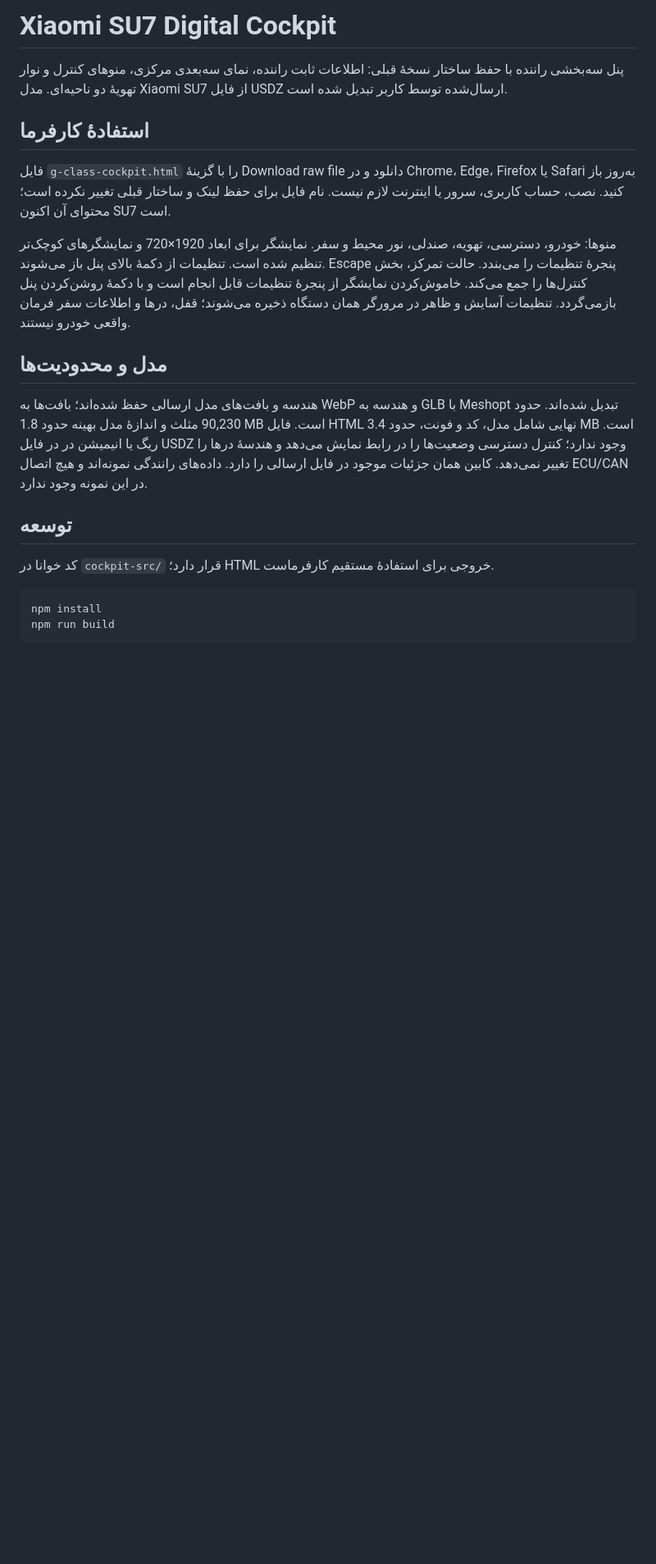
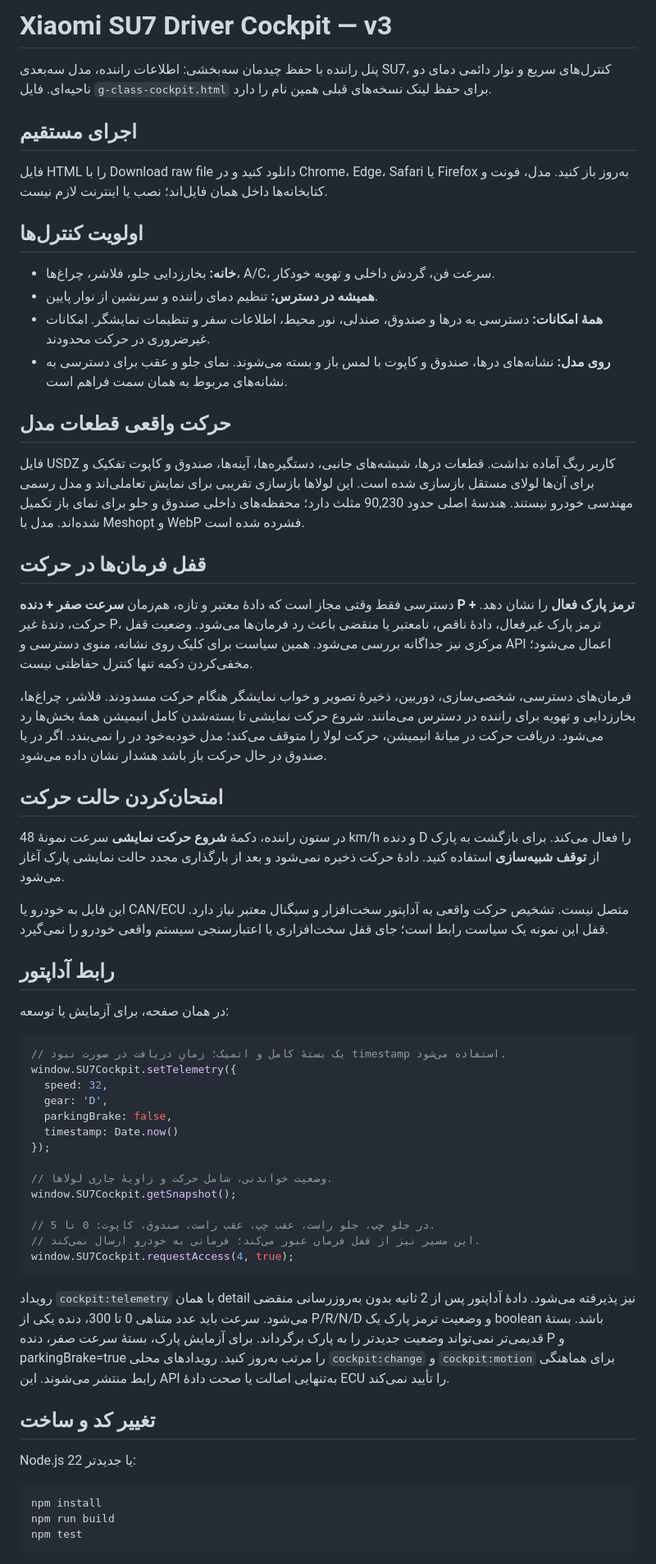
Before and after one commit to mphcfp/zarring-ghazal-word-press, a Markdown page: README.md, the part around one of its changes. Shown at 82% size. GitHub-like rendering; blank space fills up the shorter version.

Commit message:
Improve driver cockpit priorities, animated access and motion interlock

````diff
--- a/README.md
+++ b/README.md
@@ -1,23 +1,64 @@
-# Xiaomi SU7 Digital Cockpit
+# Xiaomi SU7 Driver Cockpit — v3
 
-پنل سه‌بخشی راننده با حفظ ساختار نسخهٔ قبلی: اطلاعات ثابت راننده، نمای سه‌بعدی مرکزی، منوهای کنترل و نوار تهویهٔ دو ناحیه‌ای. مدل Xiaomi SU7 از فایل USDZ ارسال‌شده توسط کاربر تبدیل شده است.
+پنل راننده با حفظ چیدمان سه‌بخشی: اطلاعات راننده، مدل سه‌بعدی SU7، کنترل‌های سریع و نوار دائمی دمای دو ناحیه‌ای. فایل `g-class-cockpit.html` برای حفظ لینک نسخه‌های قبلی همین نام را دارد.
 
-## استفادهٔ کارفرما
+## اجرای مستقیم
 
-فایل `g-class-cockpit.html` را با گزینهٔ Download raw file دانلود و در Chrome، Edge، Firefox یا Safari به‌روز باز کنید. نصب، حساب کاربری، سرور یا اینترنت لازم نیست. نام فایل برای حفظ لینک و ساختار قبلی تغییر نکرده است؛ محتوای آن اکنون SU7 است.
+فایل HTML را با Download raw file دانلود کنید و در Chrome، Edge، Safari یا Firefox به‌روز باز کنید. مدل، فونت و کتابخانه‌ها داخل همان فایل‌اند؛ نصب یا اینترنت لازم نیست.
 
-منوها: خودرو، دسترسی، تهویه، صندلی، نور محیط و سفر. نمایشگر برای ابعاد 1920×720 و نمایشگرهای کوچک‌تر تنظیم شده است. تنظیمات از دکمهٔ بالای پنل باز می‌شوند. Escape پنجرهٔ تنظیمات را می‌بندد. حالت تمرکز، بخش کنترل‌ها را جمع می‌کند. خاموش‌کردن نمایشگر از پنجرهٔ تنظیمات قابل انجام است و با دکمهٔ روشن‌کردن پنل بازمی‌گردد. تنظیمات آسایش و ظاهر در مرورگر همان دستگاه ذخیره می‌شوند؛ قفل، درها و اطلاعات سفر فرمان واقعی خودرو نیستند.
+## اولویت کنترل‌ها
 
-## مدل و محدودیت‌ها
+- **خانه:** بخارزدایی جلو، فلاشر، چراغ‌ها، A/C، سرعت فن، گردش داخلی و تهویه خودکار.
+- **همیشه در دسترس:** تنظیم دمای راننده و سرنشین از نوار پایین.
+- **همهٔ امکانات:** دسترسی به درها و صندوق، صندلی، نور محیط، اطلاعات سفر و تنظیمات نمایشگر. امکانات غیرضروری در حرکت محدودند.
+- **روی مدل:** نشانه‌های درها، صندوق و کاپوت با لمس باز و بسته می‌شوند. نمای جلو و عقب برای دسترسی به نشانه‌های مربوط به همان سمت فراهم است.
 
-هندسه و بافت‌های مدل ارسالی حفظ شده‌اند؛ بافت‌ها به WebP و هندسه به GLB با Meshopt تبدیل شده‌اند. حدود 90,230 مثلث و اندازهٔ مدل بهینه حدود 1.8 MB است. فایل HTML نهایی شامل مدل، کد و فونت، حدود 3.4 MB است. ریگ یا انیمیشن در در فایل USDZ وجود ندارد؛ کنترل دسترسی وضعیت‌ها را در رابط نمایش می‌دهد و هندسهٔ درها را تغییر نمی‌دهد. کابین همان جزئیات موجود در فایل ارسالی را دارد. داده‌های رانندگی نمونه‌اند و هیچ اتصال ECU/CAN در این نمونه وجود ندارد.
+## حرکت واقعی قطعات مدل
 
-## توسعه
+فایل USDZ کاربر ریگ آماده نداشت. قطعات درها، شیشه‌های جانبی، دستگیره‌ها، آینه‌ها، صندوق و کاپوت تفکیک و برای آن‌ها لولای مستقل بازسازی شده است. این لولاها بازسازی تقریبی برای نمایش تعاملی‌اند و مدل رسمی مهندسی خودرو نیستند. هندسهٔ اصلی حدود 90,230 مثلث دارد؛ محفظه‌های داخلی صندوق و جلو برای نمای باز تکمیل شده‌اند. مدل با Meshopt و WebP فشرده شده است.
 
-کد خوانا در `cockpit-src/` قرار دارد؛ HTML خروجی برای استفادهٔ مستقیم کارفرماست.
+## قفل فرمان‌ها در حرکت
+
+دسترسی فقط وقتی مجاز است که دادهٔ معتبر و تازه، هم‌زمان **سرعت صفر + دنده P + ترمز پارک فعال** را نشان دهد. حرکت، دندهٔ غیر P، ترمز پارک غیرفعال، دادهٔ ناقص، نامعتبر یا منقضی باعث رد فرمان‌ها می‌شود. وضعیت قفل مرکزی نیز جداگانه بررسی می‌شود. همین سیاست برای کلیک روی نشانه، منوی دسترسی و API اعمال می‌شود؛ مخفی‌کردن دکمه تنها کنترل حفاظتی نیست.
+
+فرمان‌های دسترسی، شخصی‌سازی، دوربین، ذخیرهٔ تصویر و خواب نمایشگر هنگام حرکت مسدودند. فلاشر، چراغ‌ها، بخارزدایی و تهویه برای راننده در دسترس می‌مانند. شروع حرکت نمایشی تا بسته‌شدن کامل انیمیشن همهٔ بخش‌ها رد می‌شود. دریافت حرکت در میانهٔ انیمیشن، حرکت لولا را متوقف می‌کند؛ مدل خودبه‌خود در را نمی‌بندد. اگر در یا صندوق در حال حرکت باز باشد هشدار نشان داده می‌شود.
+
+## امتحان‌کردن حالت حرکت
+
+در ستون راننده، دکمهٔ **شروع حرکت نمایشی** سرعت نمونهٔ 48 km/h و دنده D را فعال می‌کند. برای بازگشت به پارک از **توقف شبیه‌سازی** استفاده کنید. دادهٔ حرکت ذخیره نمی‌شود و بعد از بارگذاری مجدد حالت نمایشی پارک آغاز می‌شود.
+
+این فایل به خودرو یا CAN/ECU متصل نیست. تشخیص حرکت واقعی به آداپتور سخت‌افزار و سیگنال معتبر نیاز دارد. قفل این نمونه یک سیاست رابط است؛ جای قفل سخت‌افزاری یا اعتبارسنجی سیستم واقعی خودرو را نمی‌گیرد.
+
+## رابط آداپتور
+
+در همان صفحه، برای آزمایش یا توسعه:
+
+```js
+// یک بستهٔ کامل و اتمیک؛ زمانِ دریافت در صورت نبود timestamp استفاده می‌شود.
+window.SU7Cockpit.setTelemetry({
+  speed: 32,
+  gear: 'D',
+  parkingBrake: false,
+  timestamp: Date.now()
+});
+
+// وضعیت خواندنی، شامل حرکت و زاویهٔ جاری لولاها.
+window.SU7Cockpit.getSnapshot();
+
+// در جلو چپ، جلو راست، عقب چپ، عقب راست، صندوق، کاپوت: 0 تا 5.
+// این مسیر نیز از قفل فرمان عبور می‌کند؛ فرمانی به خودرو ارسال نمی‌کند.
+window.SU7Cockpit.requestAccess(4, true);
+```
+
+رویداد `cockpit:telemetry` با همان detail نیز پذیرفته می‌شود. دادهٔ آداپتور پس از 2 ثانیه بدون به‌روزرسانی منقضی می‌شود. سرعت باید عدد متناهی 0 تا 300، دنده یکی از P/R/N/D و وضعیت ترمز پارک یک boolean باشد. بستهٔ قدیمی‌تر نمی‌تواند وضعیت جدیدتر را به پارک برگرداند. برای آزمایش پارک، بستهٔ سرعت صفر، دنده P و parkingBrake=true را مرتب به‌روز کنید. رویدادهای محلی `cockpit:change` و `cockpit:motion` برای هماهنگی رابط منتشر می‌شوند. این API به‌تنهایی اصالت یا صحت دادهٔ ECU را تأیید نمی‌کند.
+
+## تغییر کد و ساخت
+
+Node.js 22 یا جدیدتر:
 
 ```sh
 npm install
 npm run build
+npm test
 ```
 
````
Also changed, not shown: other parts of README.md (+8 -4 lines).
